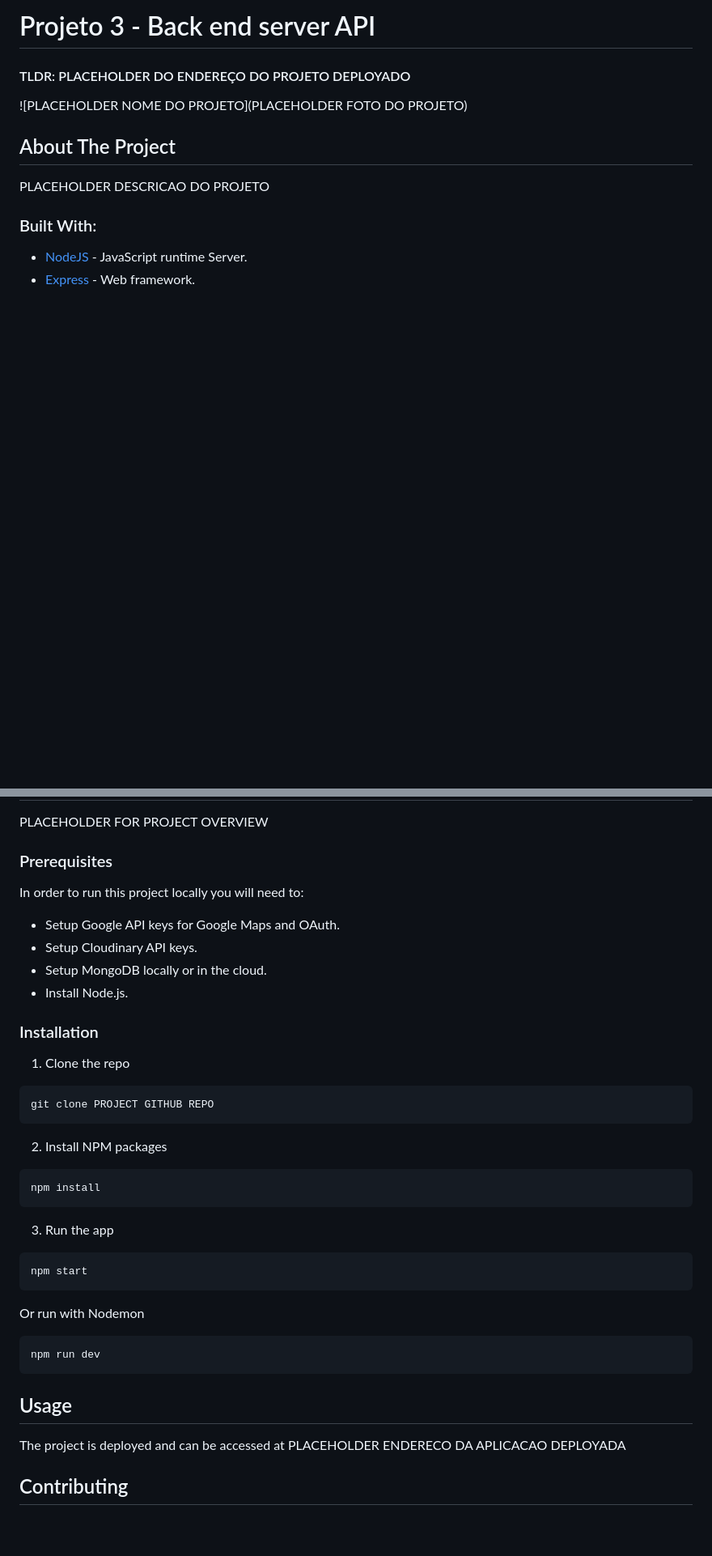
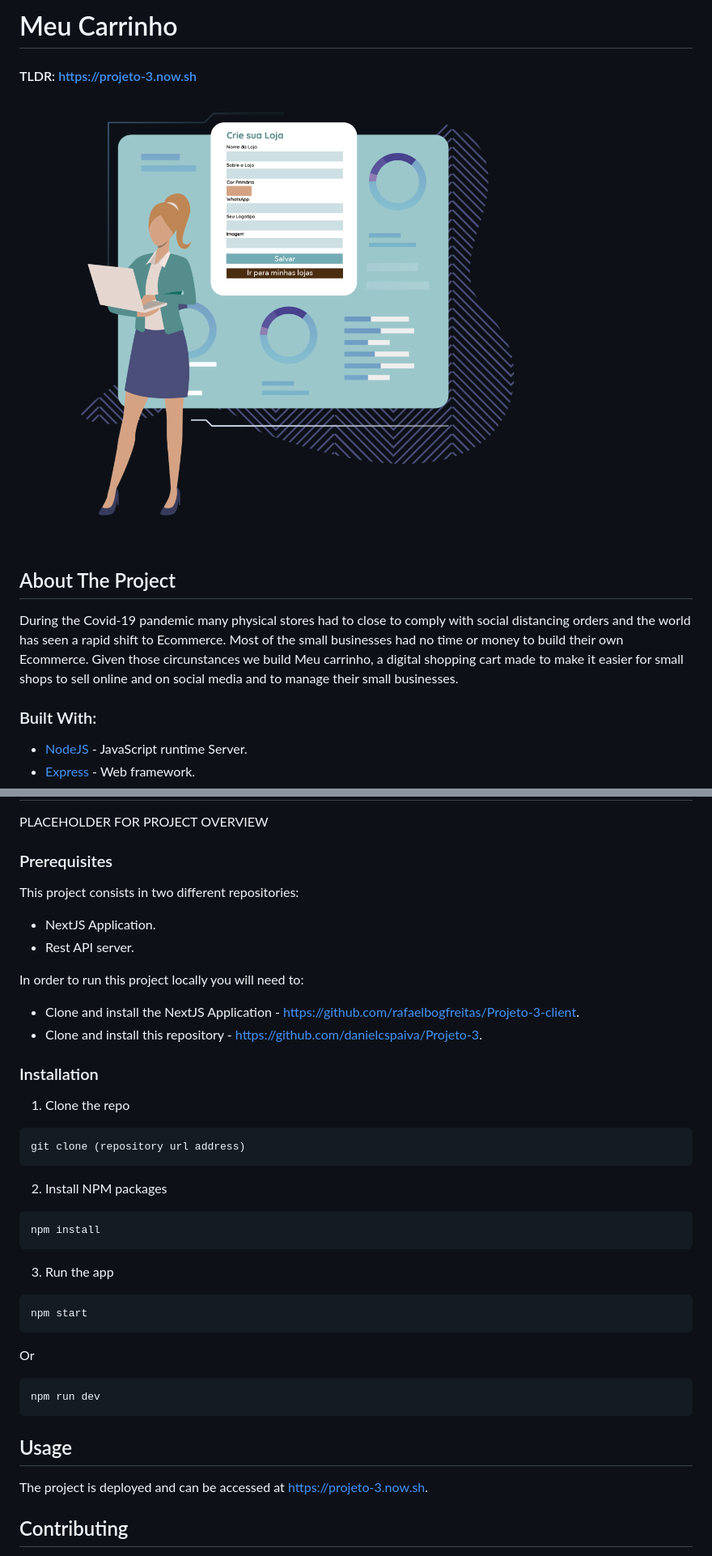
Before and after one commit to danielcspaiva/meu-carrinho-api, a Markdown page: README.md, 2 parts joined by grey strips. Shown: that part at 81% size. Drawn GitHub-style; pictures changed too: media/feiralivre_Prancheta1cópia4.png (added); blank space fills up the shorter version.

````diff
--- a/README.md
+++ b/README.md
@@ -1,11 +1,12 @@
-# Projeto 3 - Back end server API
-#### TLDR: PLACEHOLDER DO ENDEREÇO DO PROJETO DEPLOYADO
+# Meu Carrinho
 
-![PLACEHOLDER NOME DO PROJETO](PLACEHOLDER FOTO DO PROJETO)
+#### TLDR: https://projeto-3.now.sh
+
+![Meu Carrinho](/media/feiralivre_Prancheta1cópia4.png)
 
 ## About The Project
 
-PLACEHOLDER DESCRICAO DO PROJETO
+During the Covid-19 pandemic many physical stores had to close to comply with social distancing orders and the world has seen a rapid shift to Ecommerce. Most of the small businesses had no time or money to build their own Ecommerce. Given those circunstances we build Meu carrinho, a digital shopping cart made to make it easier for small shops to sell online and on social media and to manage their small businesses.
 
 ### Built With:
 
@@ -37,19 +33,22 @@ PLACEHOLDER FOR PROJECT OVERVIEW
 
 ### Prerequisites
 
+This project consists in two different repositories:
+
+* NextJS Application.
+* Rest API server.
+
 In order to run this project locally you will need to:
 
-* Setup Google API keys for Google Maps and OAuth.
-* Setup Cloudinary API keys.
-* Setup MongoDB locally or in the cloud.
-* Install Node.js.
+* Clone and install the NextJS Application - https://github.com/rafaelbogfreitas/Projeto-3-client.
+* Clone and install this repository - https://github.com/danielcspaiva/Projeto-3.
 
 
 ### Installation
 
 1. Clone the repo
 ```sh
-git clone PROJECT GITHUB REPO
+git clone (repository url address)
 ```
 2. Install NPM packages
 ```sh
@@ -59,7 +58,7 @@ npm install
 ```sh
 npm start
 ```
-Or run with Nodemon
+Or
 ```sh
 npm run dev
 ```
@@ -67,7 +66,7 @@ npm run dev
 <!-- USAGE EXAMPLES -->
 ## Usage
 
-The project is deployed and can be accessed at PLACEHOLDER ENDERECO DA APLICACAO DEPLOYADA
+The project is deployed and can be accessed at https://projeto-3.now.sh.
 
 
 <!-- CONTRIBUTING -->
````
Also changed, not shown: other parts of README.md (+0 -5 lines), 1 other file.
